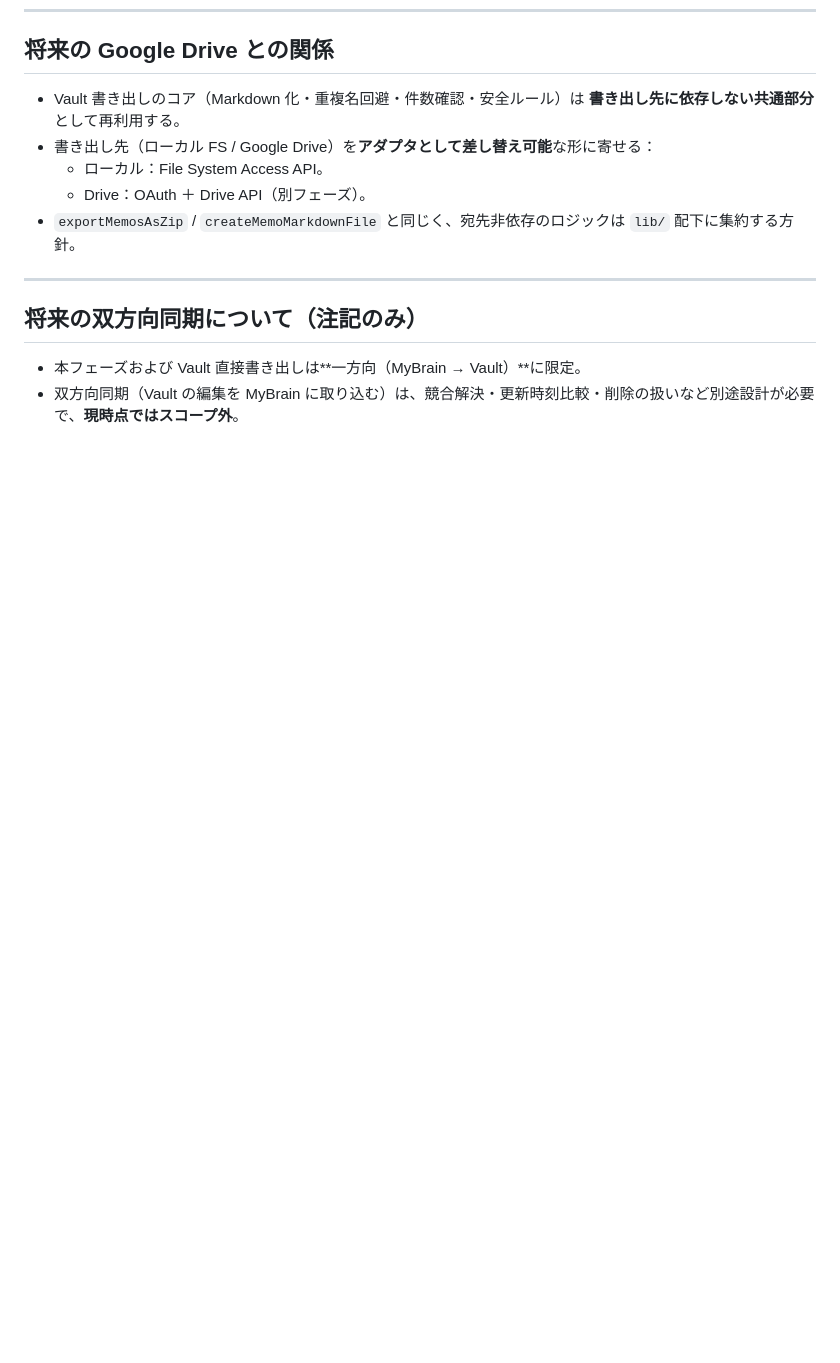
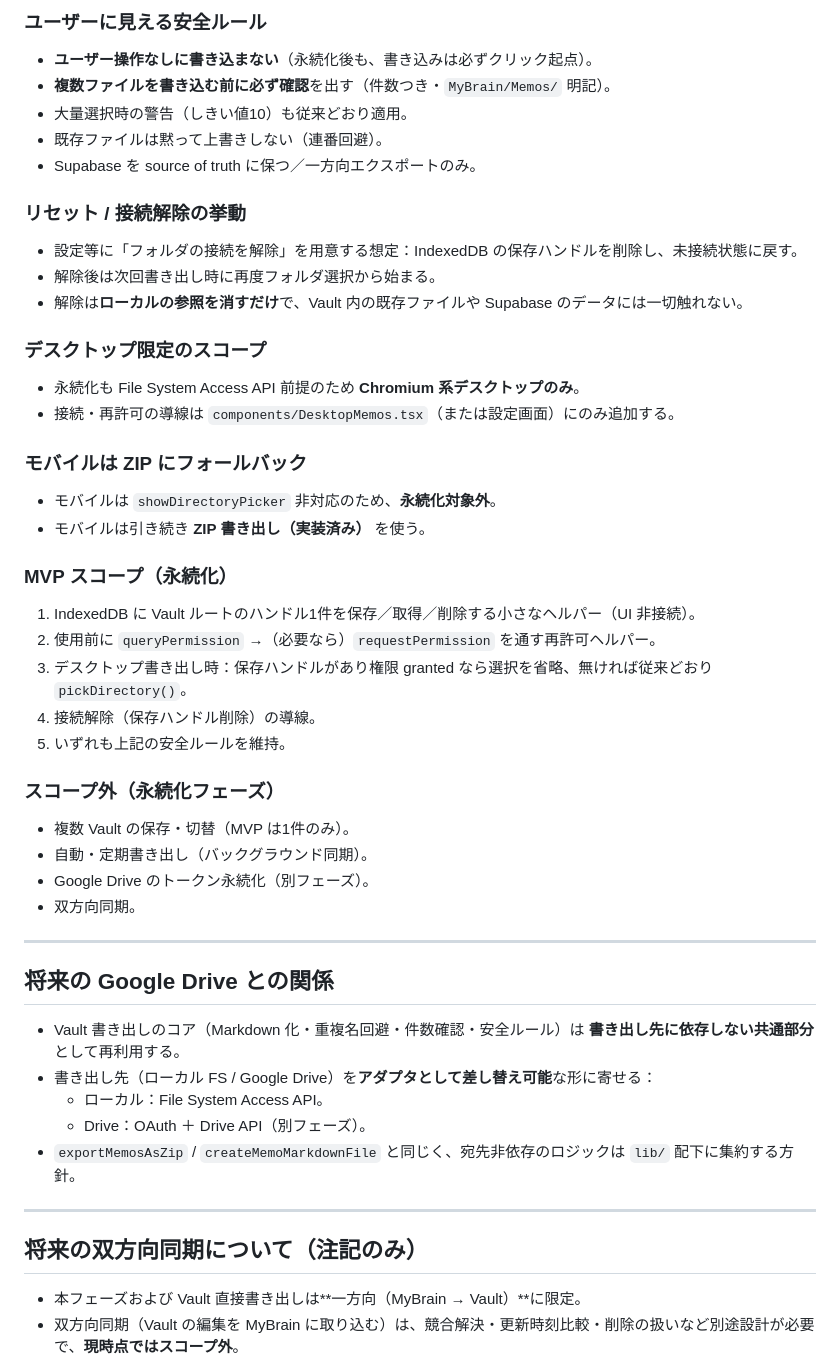
Before and after one commit to takechan1972/mybrain-web, a Markdown page: docs/obsidian-vault-export-design.md, the part around one of its changes. Drawn GitHub-style; blank space fills up the shorter version.

Commit message:
Document local Vault folder handle persistence

```diff
--- a/docs/obsidian-vault-export-design.md
+++ b/docs/obsidian-vault-export-design.md
@@ -166,3 +225,44 @@
+### ユーザーに見える安全ルール
+
+- **ユーザー操作なしに書き込まない**（永続化後も、書き込みは必ずクリック起点）。
+- **複数ファイルを書き込む前に必ず確認**を出す（件数つき・`MyBrain/Memos/` 明記）。
+- 大量選択時の警告（しきい値10）も従来どおり適用。
+- 既存ファイルは黙って上書きしない（連番回避）。
+- Supabase を source of truth に保つ／一方向エクスポートのみ。
+
+### リセット / 接続解除の挙動
+
+- 設定等に「フォルダの接続を解除」を用意する想定：IndexedDB の保存ハンドルを削除し、未接続状態に戻す。
+- 解除後は次回書き出し時に再度フォルダ選択から始まる。
+- 解除は**ローカルの参照を消すだけ**で、Vault 内の既存ファイルや Supabase のデータには一切触れない。
+
+### デスクトップ限定のスコープ
+
+- 永続化も File System Access API 前提のため **Chromium 系デスクトップのみ**。
+- 接続・再許可の導線は `components/DesktopMemos.tsx`（または設定画面）にのみ追加する。
+
+### モバイルは ZIP にフォールバック
+
+- モバイルは `showDirectoryPicker` 非対応のため、**永続化対象外**。
+- モバイルは引き続き **ZIP 書き出し（実装済み）** を使う。
+
+### MVP スコープ（永続化）
+
+1. IndexedDB に Vault ルートのハンドル1件を保存／取得／削除する小さなヘルパー（UI 非接続）。
+2. 使用前に `queryPermission` →（必要なら）`requestPermission` を通す再許可ヘルパー。
+3. デスクトップ書き出し時：保存ハンドルがあり権限 granted なら選択を省略、無ければ従来どおり `pickDirectory()`。
+4. 接続解除（保存ハンドル削除）の導線。
+5. いずれも上記の安全ルールを維持。
+
+### スコープ外（永続化フェーズ）
+
+- 複数 Vault の保存・切替（MVP は1件のみ）。
+- 自動・定期書き出し（バックグラウンド同期）。
+- Google Drive のトークン永続化（別フェーズ）。
+- 双方向同期。
+
+---
+
 ## 将来の Google Drive との関係
 
 - Vault 書き出しのコア（Markdown 化・重複名回避・件数確認・安全ルール）は **書き出し先に依存しない共通部分**として再利用する。
```
Also changed, not shown: other parts of docs/obsidian-vault-export-design.md (+59 -0 lines).
